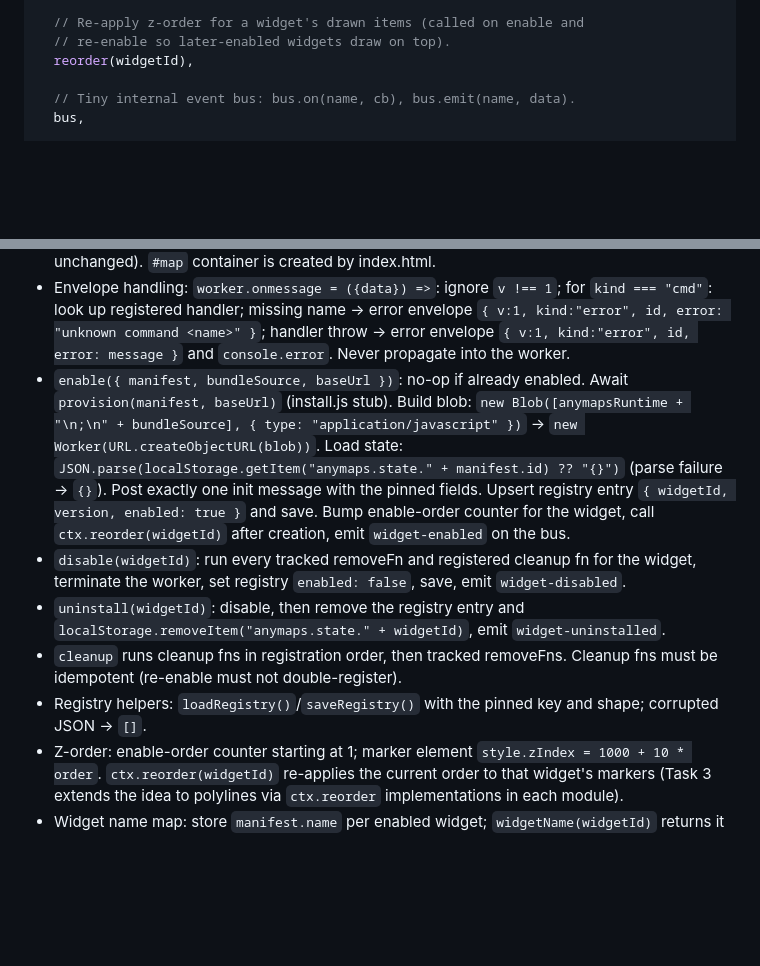
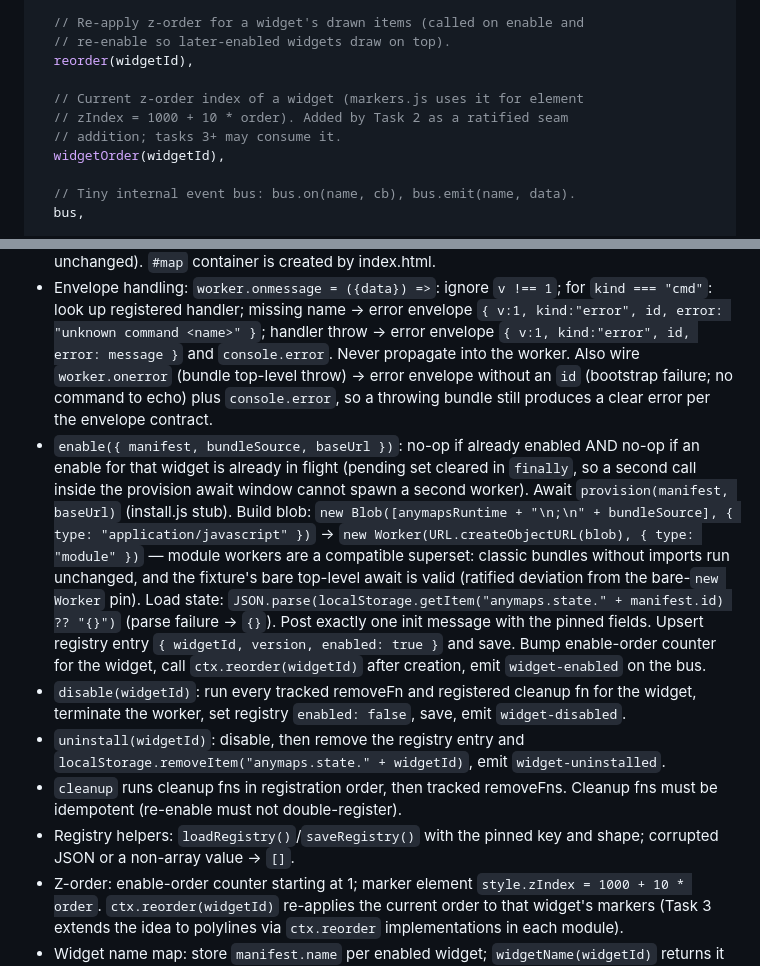
Before and after one commit to ol1ves/anymaps, a Markdown page: client/PLAN-CLIENT.md, 2 parts joined by grey strips. GitHub-like rendering; blank space fills up the shorter version.

Commit message:
docs: ratify widgetOrder seam and module worker pins

```diff
--- a/client/PLAN-CLIENT.md
+++ b/client/PLAN-CLIENT.md
@@ -207,6 +207,11 @@ ctx = {
   // Re-apply z-order for a widget's drawn items (called on enable and
   // re-enable so later-enabled widgets draw on top).
   reorder(widgetId),
+
+  // Current z-order index of a widget (markers.js uses it for element
+  // zIndex = 1000 + 10 * order). Added by Task 2 as a ratified seam
+  // addition; tasks 3+ may consume it.
+  widgetOrder(widgetId),
 
   // Tiny internal event bus: bus.on(name, cb), bus.emit(name, data).
   bus,
@@ -641,11 +646,20 @@ Full implementation per the seams section. Pinned details:
   `kind === "cmd"`: look up registered handler; missing name → error envelope
   `{ v:1, kind:"error", id, error: "unknown command <name>" }`; handler
   throw → error envelope `{ v:1, kind:"error", id, error: message }` and
-  `console.error`. Never propagate into the worker.
-- `enable({ manifest, bundleSource, baseUrl })`: no-op if already enabled.
-  Await `provision(manifest, baseUrl)` (install.js stub). Build blob:
+  `console.error`. Never propagate into the worker. Also wire
+  `worker.onerror` (bundle top-level throw) → error envelope without an
+  `id` (bootstrap failure; no command to echo) plus `console.error`, so a
+  throwing bundle still produces a clear error per the envelope contract.
+- `enable({ manifest, bundleSource, baseUrl })`: no-op if already enabled
+  AND no-op if an enable for that widget is already in flight (pending set
+  cleared in `finally`, so a second call inside the provision await window
+  cannot spawn a second worker). Await `provision(manifest, baseUrl)`
+  (install.js stub). Build blob:
   `new Blob([anymapsRuntime + "\n;\n" + bundleSource], { type: "application/javascript" })`
-  → `new Worker(URL.createObjectURL(blob))`. Load state:
+  → `new Worker(URL.createObjectURL(blob), { type: "module" })` — module
+  workers are a compatible superset: classic bundles without imports run
+  unchanged, and the fixture's bare top-level await is valid (ratified
+  deviation from the bare-`new Worker` pin). Load state:
   `JSON.parse(localStorage.getItem("anymaps.state." + manifest.id) ?? "{}")`
   (parse failure → `{}`). Post exactly one init message with the pinned
   fields. Upsert registry entry `{ widgetId, version, enabled: true }` and
@@ -660,7 +674,7 @@ Full implementation per the seams section. Pinned details:
 - `cleanup` runs cleanup fns in registration order, then tracked removeFns.
   Cleanup fns must be idempotent (re-enable must not double-register).
 - Registry helpers: `loadRegistry()`/`saveRegistry()` with the pinned key and
-  shape; corrupted JSON → `[]`.
+  shape; corrupted JSON or a non-array value → `[]`.
 - Z-order: enable-order counter starting at 1; marker element
   `style.zIndex = 1000 + 10 * order`. `ctx.reorder(widgetId)` re-applies the
   current order to that widget's markers (Task 3 extends the idea to
```
